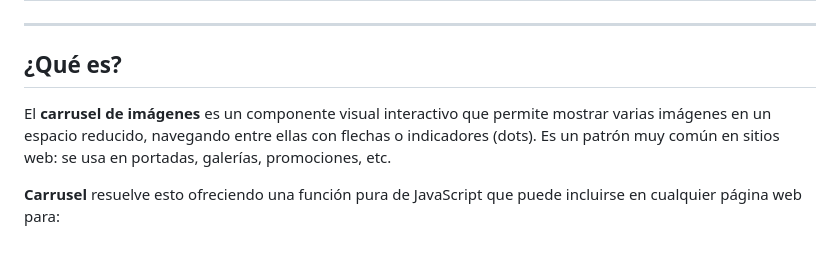
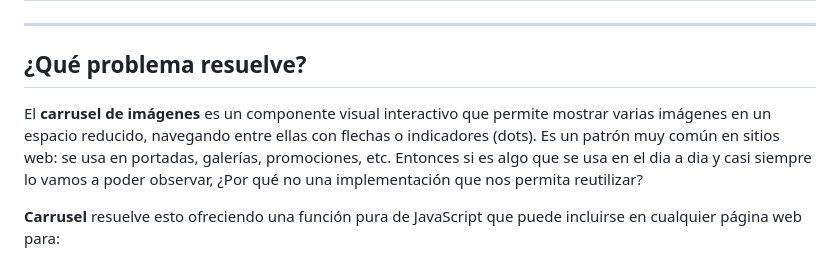
Before and after one commit to noeEdwin/ComponenteJS, a Markdown page: README.md, the part around one of its changes. Drawn GitHub-style.

```diff
--- a/README.md
+++ b/README.md
@@ -22,9 +22,9 @@ INSTITUTO TECNOLÓGICO DE OAXACA
 
 ---
 
-## ¿Qué es?
+## ¿Qué problema resuelve?
 
-El **carrusel de imágenes** es un componente visual interactivo que permite mostrar varias imágenes en un espacio reducido, navegando entre ellas con flechas o indicadores (dots). Es un patrón muy común en sitios web: se usa en portadas, galerías, promociones, etc.
+El **carrusel de imágenes** es un componente visual interactivo que permite mostrar varias imágenes en un espacio reducido, navegando entre ellas con flechas o indicadores (dots). Es un patrón muy común en sitios web: se usa en portadas, galerías, promociones, etc. Entonces si es algo que se usa en el dia a dia y casi siempre lo vamos a poder observar, ¿Por qué no una implementación que nos permita reutilizar?
 
 **Carrusel** resuelve esto ofreciendo una función pura de JavaScript que puede incluirse en cualquier página web para:
 
```
Also changed, not shown: other parts of README.md (+0 -77 lines).
